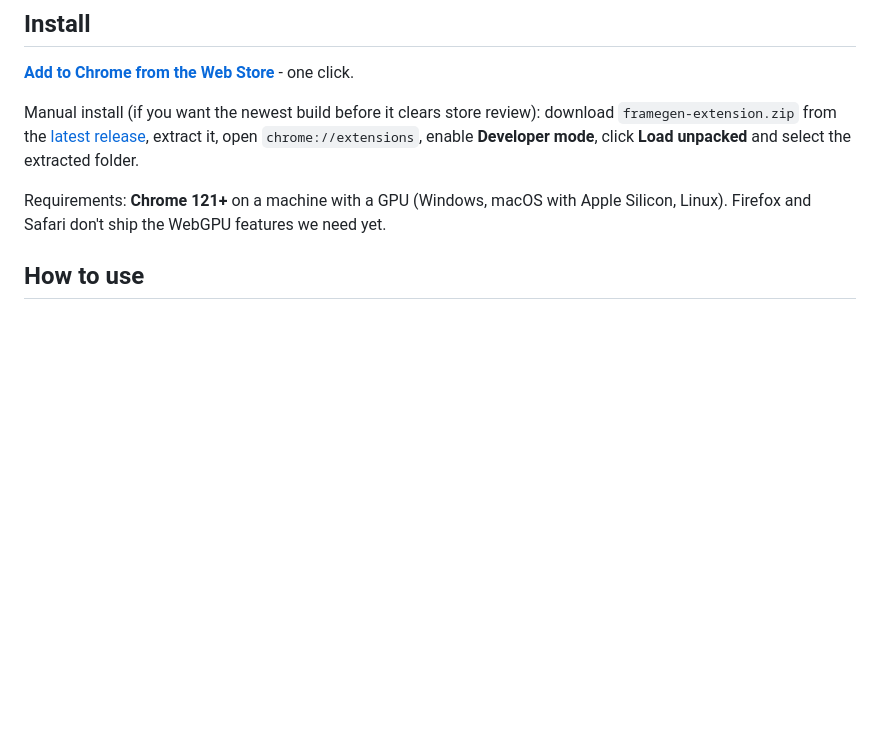
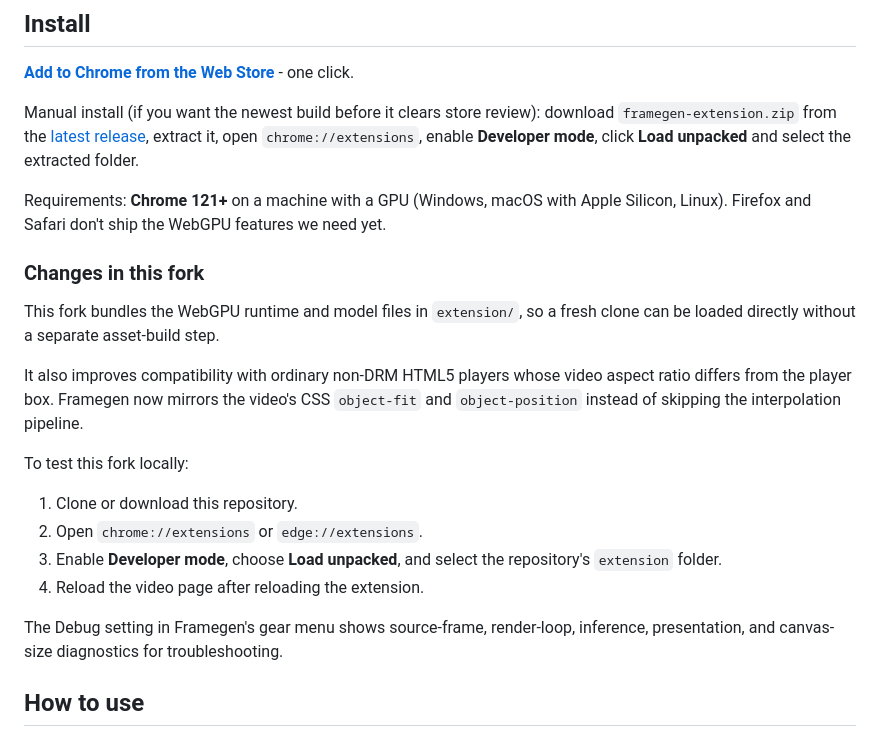
Before and after one commit to MONZikWasTaken/Framegen, a Markdown page: README.md, the part around the change. Rendered like a GitHub page; blank space fills up the shorter version.

Commit message:
docs explain fork extension setup

```diff
--- a/README.md
+++ b/README.md
@@ -59,6 +59,27 @@ extract it, open `chrome://extensions`, enable **Developer mode**, click
 Requirements: **Chrome 121+** on a machine with a GPU (Windows, macOS with
 Apple Silicon, Linux). Firefox and Safari don't ship the WebGPU features we
 need yet.
+
+### Changes in this fork
+
+This fork bundles the WebGPU runtime and model files in `extension/`, so a
+fresh clone can be loaded directly without a separate asset-build step.
+
+It also improves compatibility with ordinary non-DRM HTML5 players whose
+video aspect ratio differs from the player box. Framegen now mirrors the
+video's CSS `object-fit` and `object-position` instead of skipping the
+interpolation pipeline.
+
+To test this fork locally:
+
+1. Clone or download this repository.
+2. Open `chrome://extensions` or `edge://extensions`.
+3. Enable **Developer mode**, choose **Load unpacked**, and select the
+   repository's `extension` folder.
+4. Reload the video page after reloading the extension.
+
+The Debug setting in Framegen's gear menu shows source-frame, render-loop,
+inference, presentation, and canvas-size diagnostics for troubleshooting.
 
 ## How to use
 
```
